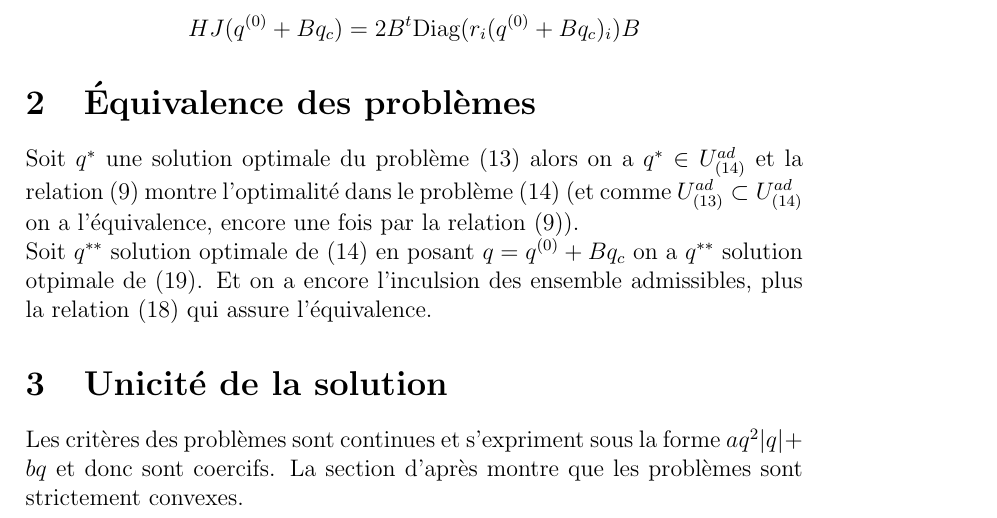
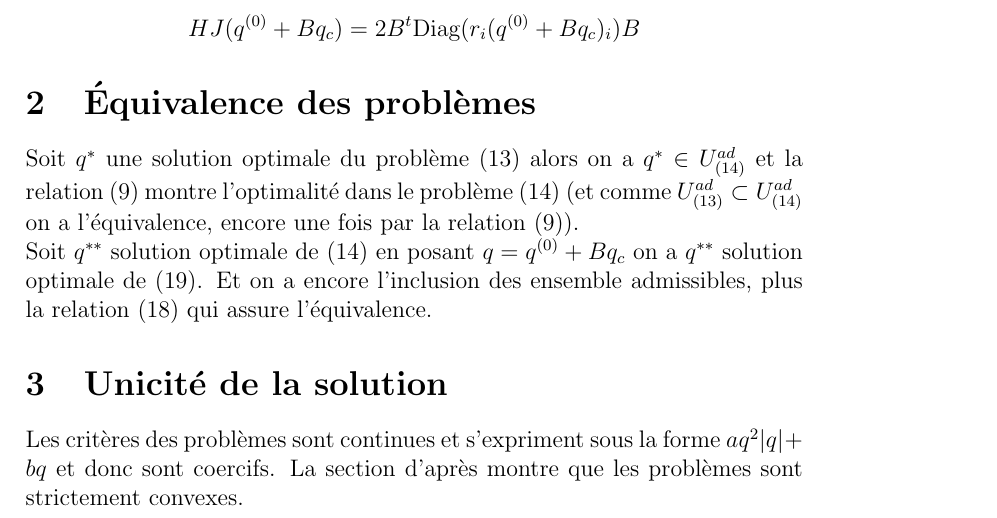
Before and after one commit to ClementRiu/opti2a, a LaTeX document (rapport.tex): part of page 1 of 3, cut so that both start at the same text. Compiled offline with pdfLaTeX.

Commit message:
Correcting spelling mistakes

```diff
--- a/rapport.tex
+++ b/rapport.tex
@@ -9,7 +9,7 @@
 
 
 \title{TP d'optimisation et contrôle}
-\author{Chales AUGUSTÈ \& Clément RIU}
+\author{Charles AUGUSTÈ \& Clément RIU}
 \date{\today}
 
 \newcommand{\R}{\mathbb{R}^n}
@@ -39,7 +39,7 @@ $$ H J (q^{(0)} + B q_c) = 2 B^t \text{Diag}(r_i (q^{(0)} + B q_c)_i) B $$
 
 Soit $q^*$ une solution optimale du problème $(13)$ alors on a $q^* \in U^{ad}_{(14)}$ et la relation $(9)$ montre l'optimalité dans le problème $(14)$ (et comme $U_{(13)}^{ad} \subset U_{(14)}^{ad}$ on a l'équivalence, encore une fois par la relation $(9)$).
 
-\noindent Soit $q^{**}$ solution optimale de $(14)$ en posant $q = q^{(0)} + B q_c$ on a $q^{**}$ solution otpimale de $(19)$. Et on a encore l'inculsion des ensemble admissibles, plus la relation $(18)$ qui assure l'équivalence.
+\noindent Soit $q^{**}$ solution optimale de $(14)$ en posant $q = q^{(0)} + B q_c$ on a $q^{**}$ solution optimale de $(19)$. Et on a encore l’inclusion des ensemble admissibles, plus la relation $(18)$ qui assure l'équivalence.
 
 \section{Unicité de la solution}
 
```
